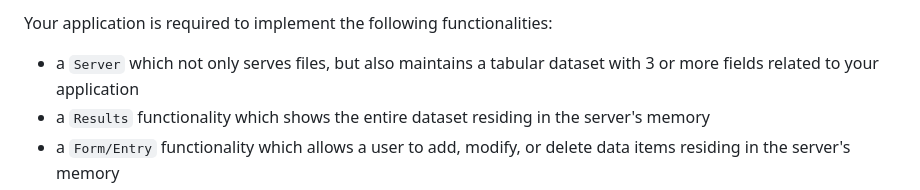
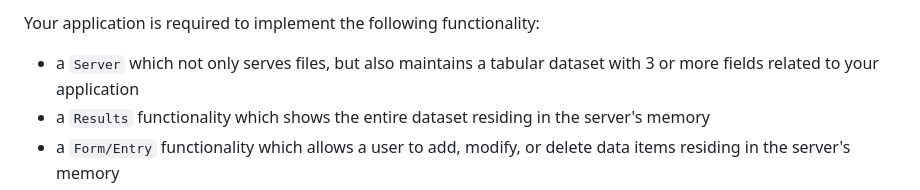
Before and after one commit to cs4241-19a/a2-shortstack, a Markdown page: README.md, the part around the change. GitHub-like rendering.

```diff
--- a/README.md
+++ b/README.md
@@ -1,5 +1,5 @@
 
-Your application is required to implement the following functionalities:
+Your application is required to implement the following functionality:
 
 - a `Server` which not only serves files, but also maintains a tabular dataset with 3 or more fields related to your application
 - a `Results` functionality which shows the entire dataset residing in the server's memory
```
Also changed, not shown: public/img/Savin-NY-Website-Background-Web.jpg (deleted), public/img/backgroundLeft.jpg (added), public/img/backgroundRight.jpg (added), 5 other files.
